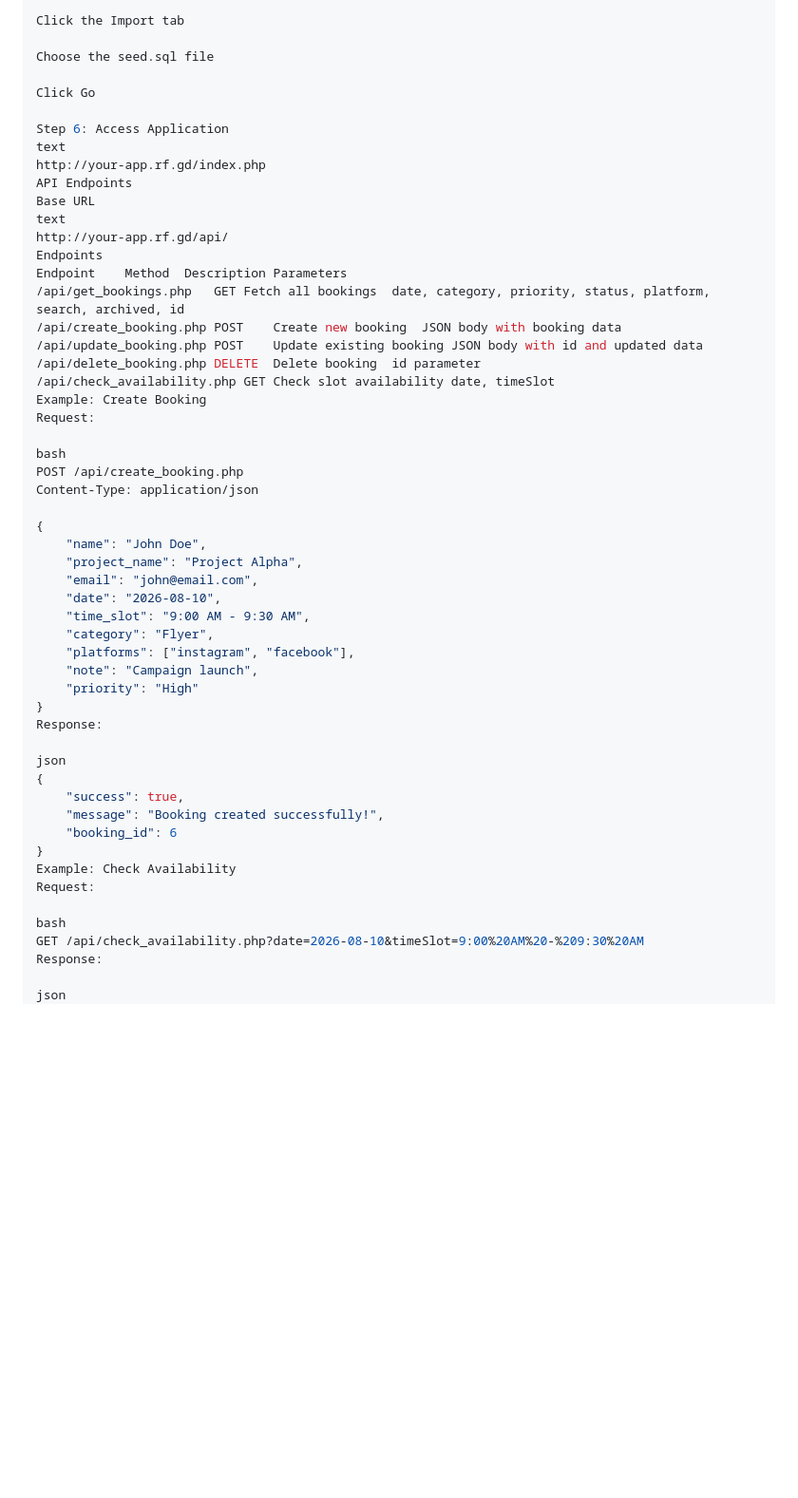
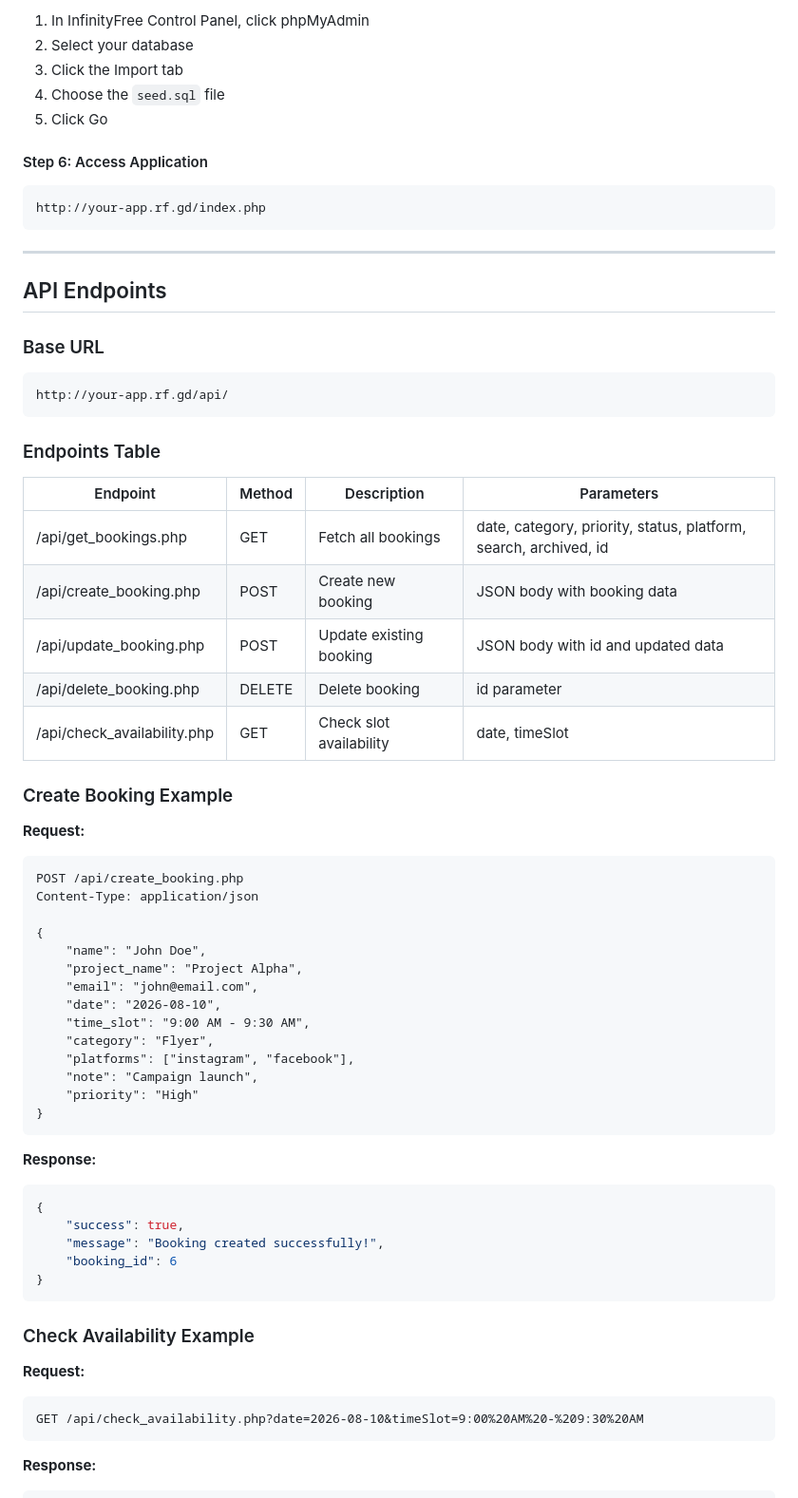
Before and after one commit to ShervinSalaah/rotaract-social-media-booking, a Markdown page: README.md, the part around one of its changes. Shown at 95% size. GitHub-like rendering; blank space fills up the shorter version.

````diff
--- a/README.md
+++ b/README.md
@@ -181,28 +185,41 @@ Select your database
 
-Click the Import tab
+1. In InfinityFree Control Panel, click phpMyAdmin
+2. Select your database
+3. Click the Import tab
+4. Choose the `seed.sql` file
+5. Click Go
 
-Choose the seed.sql file
+#### Step 6: Access Application
 
-Click Go
+```
+http://your-app.rf.gd/index.php
+```
 
-Step 6: Access Application
-text
-http://your-app.rf.gd/index.php
-API Endpoints
-Base URL
-text
+---
+
+## API Endpoints
+
+### Base URL
+
+```
 http://your-app.rf.gd/api/
-Endpoints
-Endpoint	Method	Description	Parameters
-/api/get_bookings.php	GET	Fetch all bookings	date, category, priority, status, platform, search, archived, id
-/api/create_booking.php	POST	Create new booking	JSON body with booking data
-/api/update_booking.php	POST	Update existing booking	JSON body with id and updated data
-/api/delete_booking.php	DELETE	Delete booking	id parameter
-/api/check_availability.php	GET	Check slot availability	date, timeSlot
-Example: Create Booking
-Request:
+```
 
-bash
+### Endpoints Table
+
+| Endpoint | Method | Description | Parameters |
+|----------|--------|-------------|------------|
+| /api/get_bookings.php | GET | Fetch all bookings | date, category, priority, status, platform, search, archived, id |
+| /api/create_booking.php | POST | Create new booking | JSON body with booking data |
+| /api/update_booking.php | POST | Update existing booking | JSON body with id and updated data |
+| /api/delete_booking.php | DELETE | Delete booking | id parameter |
+| /api/check_availability.php | GET | Check slot availability | date, timeSlot |
+
+### Create Booking Example
+
+**Request:**
+
+```http
 POST /api/create_booking.php
 Content-Type: application/json
 
@@ -217,22 +234,29 @@ Content-Type: application/json
     "note": "Campaign launch",
     "priority": "High"
 }
-Response:
+```
 
-json
+**Response:**
+
+```json
 {
     "success": true,
     "message": "Booking created successfully!",
     "booking_id": 6
 }
-Example: Check Availability
-Request:
+```
 
-bash
+### Check Availability Example
+
+**Request:**
+
+```http
 GET /api/check_availability.php?date=2026-08-10&timeSlot=9:00%20AM%20-%209:30%20AM
-Response:
+```
 
-json
+**Response:**
+
+```json
 {
     "available": true,
     "booked": false
````
Also changed, not shown: other parts of README.md (+145 -106 lines).
